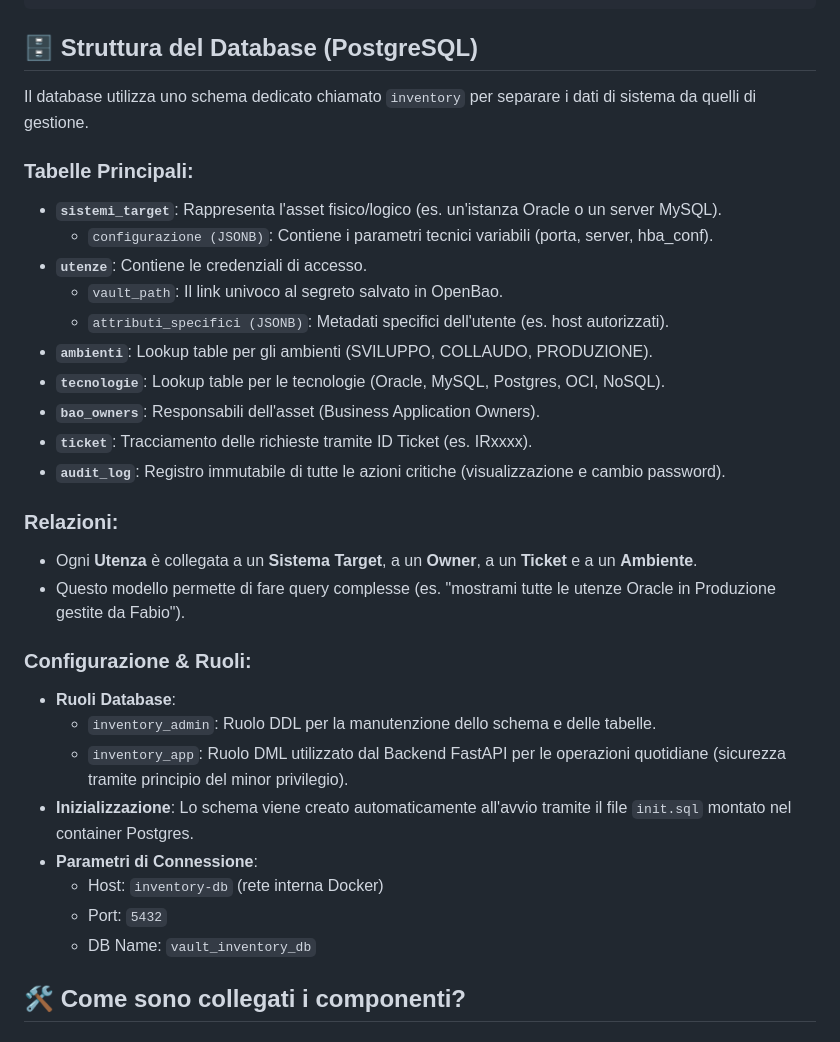
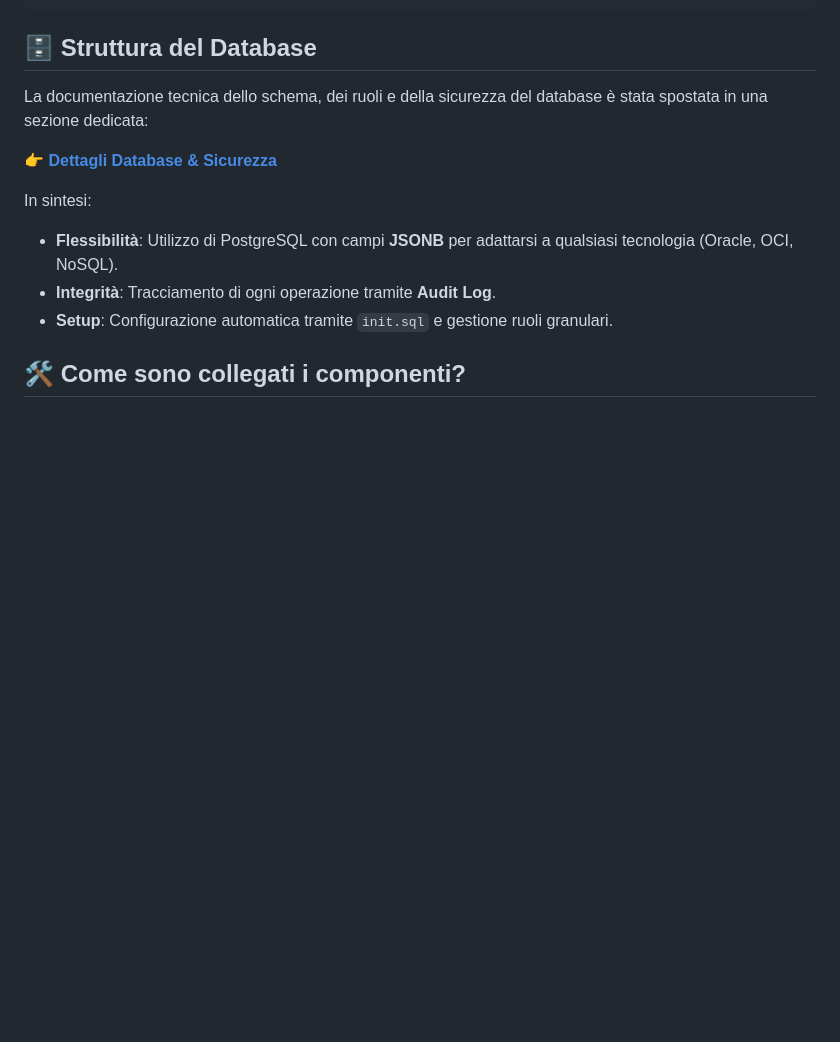
Before and after one commit to Mohamed-DN/Password-manager, a Markdown page: README.md, the part around the change. GitHub-like rendering; blank space fills up the shorter version.

````diff
--- a/README.md
+++ b/README.md
@@ -29,35 +29,16 @@ Il sistema si basa su un'architettura a tre livelli (Frontend, Backend, Security
 └── README.md               # Questa guida
 ```
 
-## 🗄 Struttura del Database (PostgreSQL)
+## 🗄 Struttura del Database
 
-Il database utilizza uno schema dedicato chiamato `inventory` per separare i dati di sistema da quelli di gestione.
+La documentazione tecnica dello schema, dei ruoli e della sicurezza del database è stata spostata in una sezione dedicata:
 
-### Tabelle Principali:
-- **`sistemi_target`**: Rappresenta l'asset fisico/logico (es. un'istanza Oracle o un server MySQL).
-  - `configurazione (JSONB)`: Contiene i parametri tecnici variabili (porta, server, hba_conf).
-- **`utenze`**: Contiene le credenziali di accesso.
-  - `vault_path`: Il link univoco al segreto salvato in OpenBao.
-  - `attributi_specifici (JSONB)`: Metadati specifici dell'utente (es. host autorizzati).
-- **`ambienti`**: Lookup table per gli ambienti (SVILUPPO, COLLAUDO, PRODUZIONE).
-- **`tecnologie`**: Lookup table per le tecnologie (Oracle, MySQL, Postgres, OCI, NoSQL).
-- **`bao_owners`**: Responsabili dell'asset (Business Application Owners).
-- **`ticket`**: Tracciamento delle richieste tramite ID Ticket (es. IRxxxx).
-- **`audit_log`**: Registro immutabile di tutte le azioni critiche (visualizzazione e cambio password).
+👉 **[Dettagli Database & Sicurezza](./docs/database/SCHEMA.md)**
 
-### Relazioni:
-- Ogni **Utenza** è collegata a un **Sistema Target**, a un **Owner**, a un **Ticket** e a un **Ambiente**.
-- Questo modello permette di fare query complesse (es. "mostrami tutte le utenze Oracle in Produzione gestite da Fabio").
-
-### Configurazione & Ruoli:
-- **Ruoli Database**:
-  - `inventory_admin`: Ruolo DDL per la manutenzione dello schema e delle tabelle.
-  - `inventory_app`: Ruolo DML utilizzato dal Backend FastAPI per le operazioni quotidiane (sicurezza tramite principio del minor privilegio).
-- **Inizializzazione**: Lo schema viene creato automaticamente all'avvio tramite il file `init.sql` montato nel container Postgres.
-- **Parametri di Connessione**:
-  - Host: `inventory-db` (rete interna Docker)
-  - Port: `5432`
-  - DB Name: `vault_inventory_db`
+In sintesi:
+- **Flessibilità**: Utilizzo di PostgreSQL con campi **JSONB** per adattarsi a qualsiasi tecnologia (Oracle, OCI, NoSQL).
+- **Integrità**: Tracciamento di ogni operazione tramite **Audit Log**.
+- **Setup**: Configurazione automatica tramite `init.sql` e gestione ruoli granulari.
 
 ## 🛠 Come sono collegati i componenti?
 
````
Also changed, not shown: docs/database/ROLES_AND_SECURITY.md (added, +18 -0 lines), docs/database/SCHEMA.md (added, +46 -0 lines).
